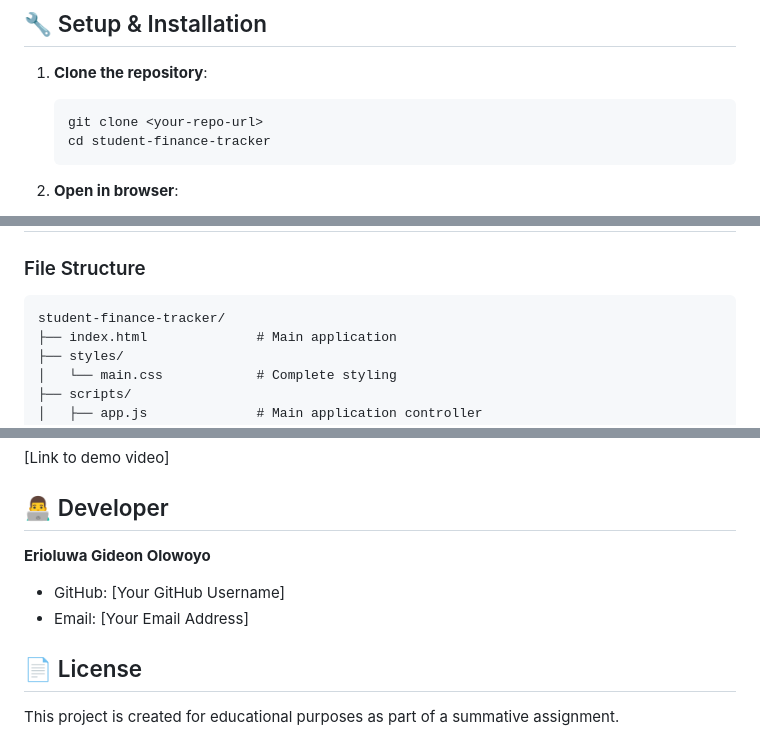
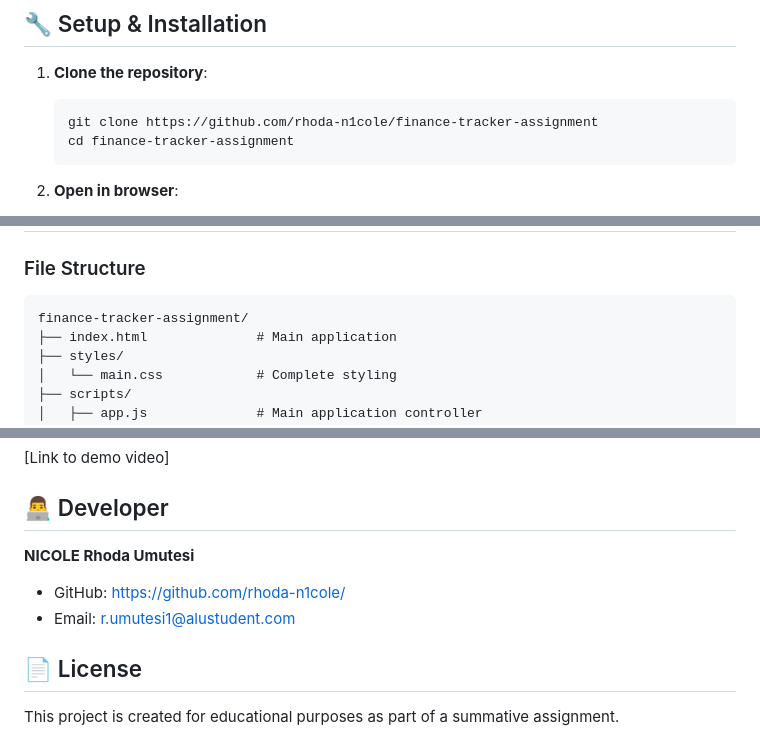
Before and after one commit to rhoda-n1cole/finance-tracker-assignment, a Markdown page: README.md, 3 parts joined by grey strips. GitHub-like rendering.

Commit message:
Update README.md before pages

````diff
--- a/README.md
+++ b/README.md
@@ -27,8 +27,8 @@ A modern, responsive web application for tracking personal finances, built with
 
 1. **Clone the repository**:
    ```bash
-   git clone <your-repo-url>
-   cd student-finance-tracker
+   git clone https://github.com/rhoda-n1cole/finance-tracker-assignment
+   cd finance-tracker-assignment
    ```
 
 2. **Open in browser**:
@@ -87,7 +87,7 @@ Run the test suite by opening `tests.html` in your browser. The tests verify:
 
 ### File Structure
 ```
-student-finance-tracker/
+finance-tracker-assignment/
 ├── index.html              # Main application
 ├── styles/
 │   └── main.css            # Complete styling
@@ -137,9 +137,9 @@ A 2-3 minute demonstration video showcasing:
 
 ## 👨‍💻 Developer
 
-**Erioluwa Gideon Olowoyo**
-- GitHub: [Your GitHub Username]
-- Email: [Your Email Address]
+**NICOLE Rhoda Umutesi**
+- GitHub: https://github.com/rhoda-n1cole/
+- Email: r.umutesi1@alustudent.com
 
 ## 📄 License
 
````
